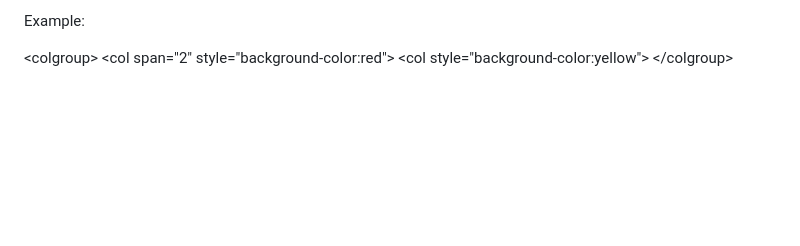
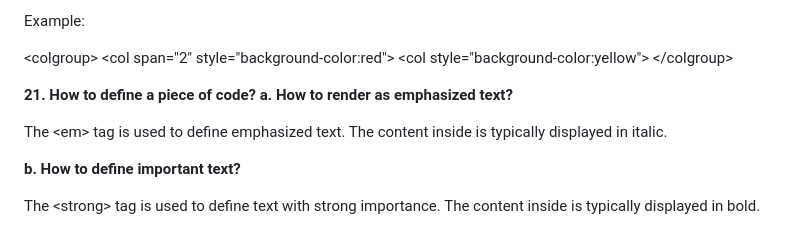
Before and after one commit to EricvanRees/HTML-Basic-Exercises, a Markdown page: Basic HTML Exercises.md, the part around the change. GitHub-like rendering; blank space fills up the shorter version.

Commit message:
add HTML examples

```diff
--- a/Basic HTML Exercises.md
+++ b/Basic HTML Exercises.md
@@ -170,3 +170,12 @@ Example:
     \<col span="2" style="background-color:red">
     \<col style="background-color:yellow">
   \</colgroup>
+
+  **21. How to define a piece of code?**
+  **a. How to render as emphasized text?**
+
+  The \<em> tag is used to define emphasized text. The content inside is typically displayed in italic.
+
+  **b. How to define important text?**
+
+  The \<strong> tag is used to define text with strong importance. The content inside is typically displayed in bold.
```
